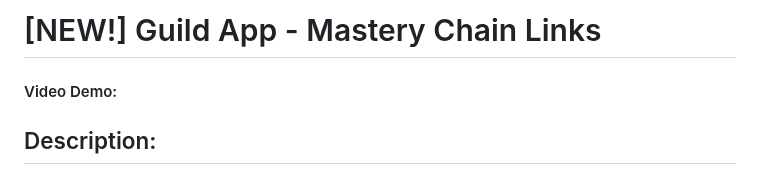
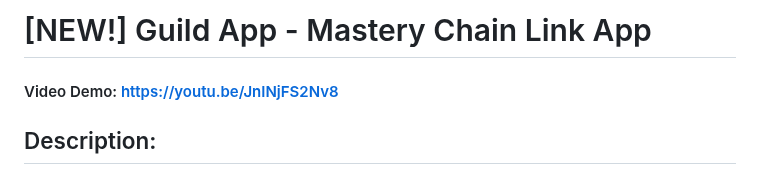
Before and after one commit to terriblesaint/uonewapp, a Markdown page: README.md, the part around the change. Rendered like a GitHub page.

Commit message:
youtube link to README.md

```diff
--- a/README.md
+++ b/README.md
@@ -1,5 +1,5 @@
-# [NEW!] Guild App - Mastery Chain Links
-#### Video Demo:  <URL HERE>
+# [NEW!] Guild App - Mastery Chain Link App
+#### Video Demo:  https://youtu.be/JnINjFS2Nv8
 ## Description:
 This application is made for the the [NEW!] Guild Members who are playing a 25 year old Ultima Online video game!
 
```
